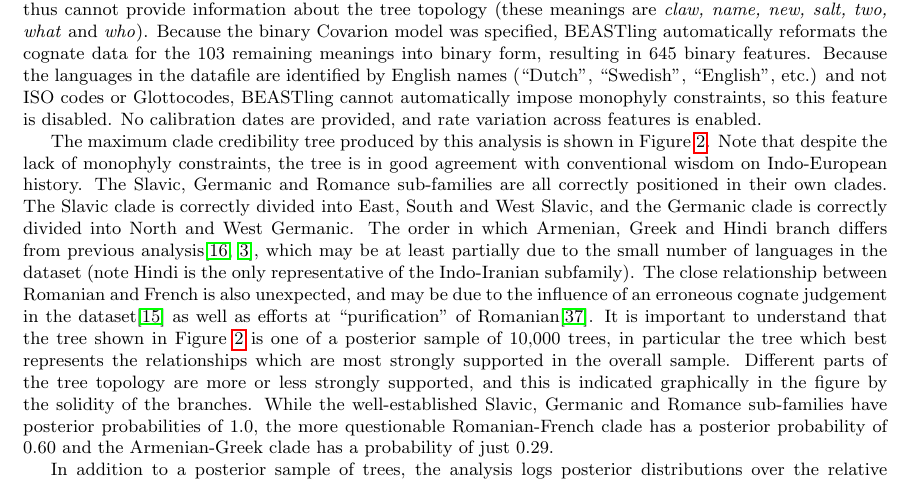
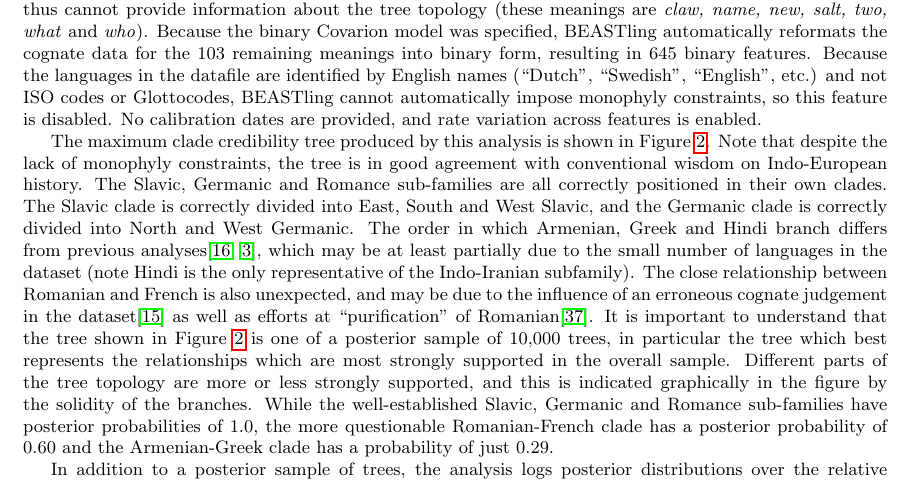
Before and after one commit to glottobank/BEASTling_paper, a LaTeX document (beastling.tex): part of page 7 of 13, cut so that both start at the same text. Compiled offline with pdfLaTeX.

Commit message:
Fix typo.

```diff
--- a/beastling.tex
+++ b/beastling.tex
@@ -142,7 +142,7 @@ To illustrate the sorts of analyses BEASTling is designed to facilitate, we pres
 
 Our first example is an inference of a phylogenetic tree for the Indo-European language family, using cognate data and the binary Covarion model.  The dataset\cite{List2014a} (prepared by List\cite{List2014} uses material from the ``Tower of Babel'' project\cite{Starostin2008}) and is comparatively small, containing 19 languages and 110 features, each of which corresponds to a word meaning.  The datapoints are cognate class assignments, coded as integers.  That is, two languages have the same integer for a given meaning if their words for that meaning are cognate.  Known borrowings are indicated by negative values, i.e. a datapoint of -4 indicates that a language has borrowed a meaning from cognate class 4.  Before running the analysis, we replace all known borrowings with question marks, so that they are treated by BEAST as missing data.  Seven meanings in the dataset are automatically removed by BEASTling because they are constant for the 19 languages included, and thus cannot provide information about the tree topology (these meanings are \emph{claw, name, new, salt, two, what} and \emph{who}).  Because the binary Covarion model was specified, BEASTling automatically reformats the cognate data for the 103 remaining meanings into binary form, resulting in 645 binary features.  Because the languages in the datafile are identified by English names (``Dutch'', ``Swedish'', ``English'', etc.) and not ISO codes or Glottocodes, BEASTling cannot automatically impose monophyly constraints, so this feature is disabled.  No calibration dates are provided, and rate variation across features is enabled.
 
-The maximum clade credibility tree produced by this analysis is shown in Figure \ref{fig:ie}.  Note that despite the lack of monophyly constraints, the tree is in good agreement with conventional wisdom on Indo-European history.  The Slavic, Germanic and Romance sub-families are all correctly positioned in their own clades.  The Slavic clade is correctly divided into East, South and West Slavic, and the Germanic clade is correctly divided into North and West Germanic.  The order in which Armenian, Greek and Hindi branch differs from previous analysis\cite{Gray2003,Bouckaert2012}, which may be at least partially due to the small number of languages in the dataset (note Hindi is the only representative of the Indo-Iranian subfamily).  The close relationship between Romanian and French is also unexpected, and may be due to the influence of an erroneous cognate judgement in the dataset\cite{Geisler2010} as well as efforts at ``purification'' of Romanian\cite{Nelson-Sathi2010}.  It is important to understand that the tree shown in Figure \ref{fig:ie} is one of a posterior sample of 10,000 trees, in particular the tree which best represents the relationships which are most strongly supported in the overall sample.  Different parts of the tree topology are more or less strongly supported, and this is indicated graphically in the figure by the solidity of the branches.  While the well-established Slavic, Germanic and Romance sub-families have posterior probabilities of 1.0, the more questionable Romanian-French clade has a posterior probability of 0.60 and the Armenian-Greek clade has a probability of just 0.29.
+The maximum clade credibility tree produced by this analysis is shown in Figure \ref{fig:ie}.  Note that despite the lack of monophyly constraints, the tree is in good agreement with conventional wisdom on Indo-European history.  The Slavic, Germanic and Romance sub-families are all correctly positioned in their own clades.  The Slavic clade is correctly divided into East, South and West Slavic, and the Germanic clade is correctly divided into North and West Germanic.  The order in which Armenian, Greek and Hindi branch differs from previous analyses\cite{Gray2003,Bouckaert2012}, which may be at least partially due to the small number of languages in the dataset (note Hindi is the only representative of the Indo-Iranian subfamily).  The close relationship between Romanian and French is also unexpected, and may be due to the influence of an erroneous cognate judgement in the dataset\cite{Geisler2010} as well as efforts at ``purification'' of Romanian\cite{Nelson-Sathi2010}.  It is important to understand that the tree shown in Figure \ref{fig:ie} is one of a posterior sample of 10,000 trees, in particular the tree which best represents the relationships which are most strongly supported in the overall sample.  Different parts of the tree topology are more or less strongly supported, and this is indicated graphically in the figure by the solidity of the branches.  While the well-established Slavic, Germanic and Romance sub-families have posterior probabilities of 1.0, the more questionable Romanian-French clade has a posterior probability of 0.60 and the Armenian-Greek clade has a probability of just 0.29.
 
 \begin{figure}[t]
 	\begin{center}
```
